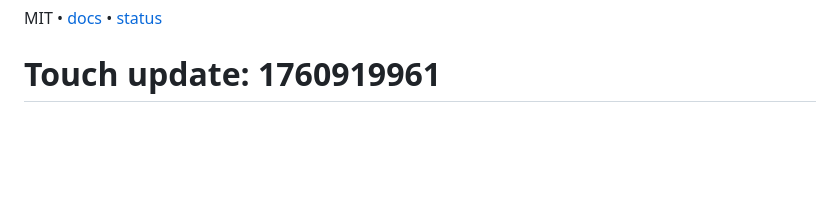
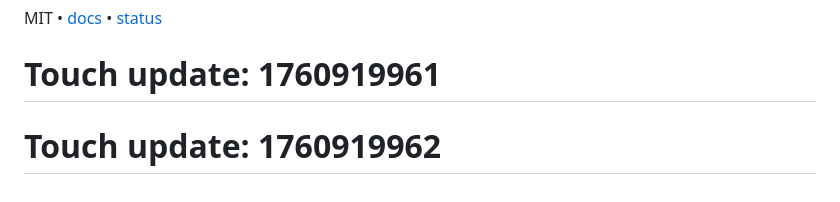
Before and after one commit to el4219meeffe/hugo-test, a Markdown page: README.md, the part around the change. Rendered like a GitHub page; blank space fills up the shorter version.

Commit message:
chore: update ./README.md

```diff
--- a/README.md
+++ b/README.md
@@ -193,3 +193,5 @@ deploy:
 MIT • [docs](https://icarz.app/docs) • [status](https://status.icarz.app)
 
 # Touch update: 1760919961
+
+# Touch update: 1760919962
```
